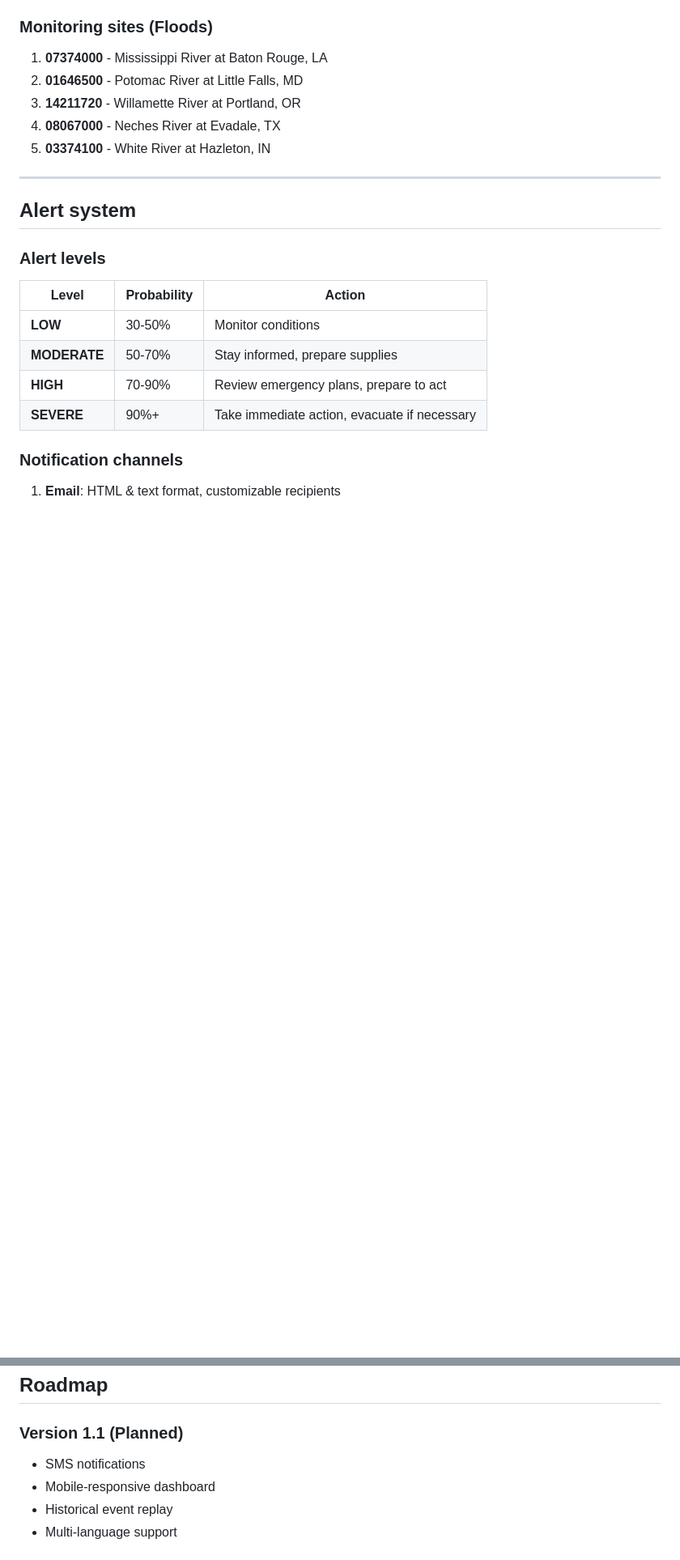
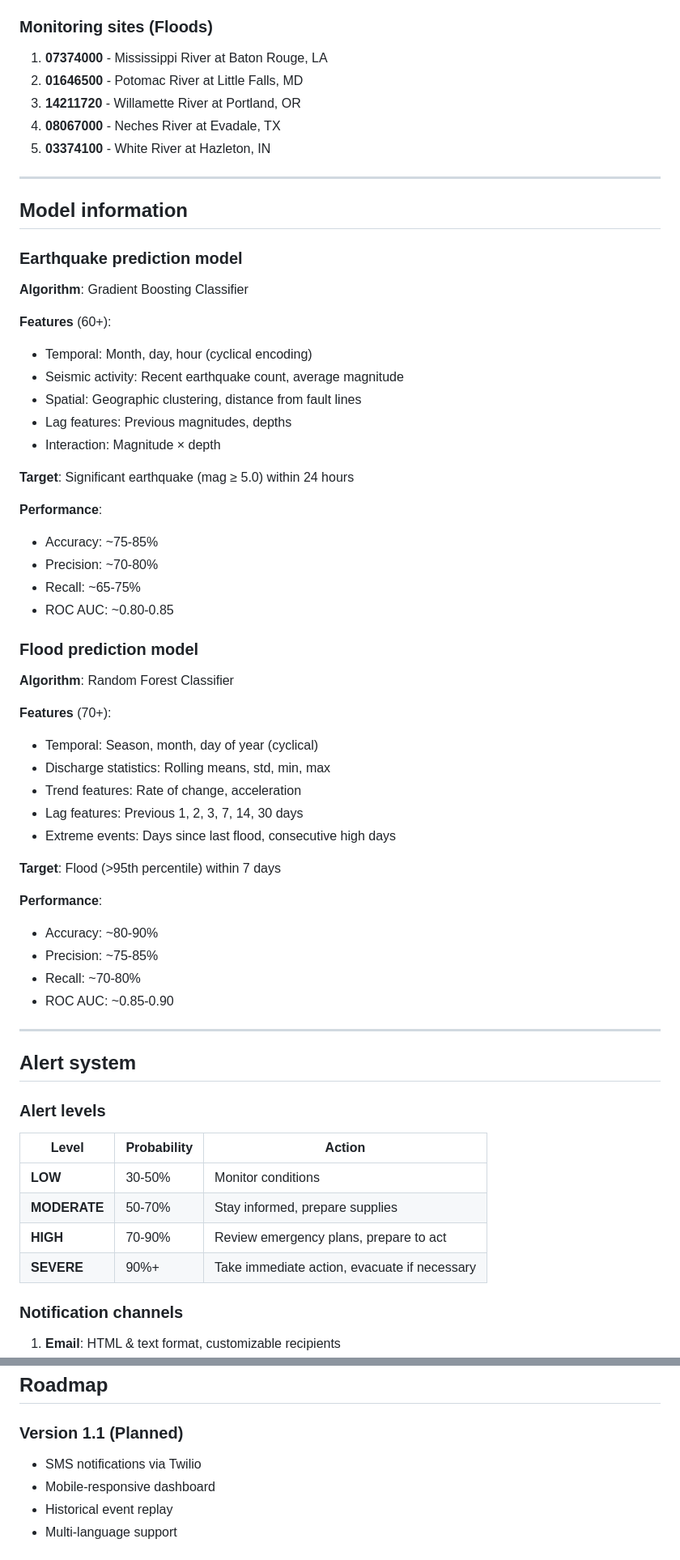
Before and after one commit to nah-yah/earthquake-flood-alert, a Markdown page: README.md, 2 parts joined by grey strips. Shown at 81% size. GitHub-like rendering; blank space fills up the shorter version.

Commit message:
Initial commit - earthquake flood alert ML system

```diff
--- a/README.md
+++ b/README.md
@@ -400,6 +403,52 @@ earthquake-flood-alert/
 
 ---
 
+## Model information
+
+### Earthquake prediction model
+
+**Algorithm**: Gradient Boosting Classifier
+
+**Features** (60+):
+
+- Temporal: Month, day, hour (cyclical encoding)
+- Seismic activity: Recent earthquake count, average magnitude
+- Spatial: Geographic clustering, distance from fault lines
+- Lag features: Previous magnitudes, depths
+- Interaction: Magnitude × depth
+
+**Target**: Significant earthquake (mag ≥ 5.0) within 24 hours
+
+**Performance**:
+
+- Accuracy: ~75-85%
+- Precision: ~70-80%
+- Recall: ~65-75%
+- ROC AUC: ~0.80-0.85
+
+### Flood prediction model
+
+**Algorithm**: Random Forest Classifier
+
+**Features** (70+):
+
+- Temporal: Season, month, day of year (cyclical)
+- Discharge statistics: Rolling means, std, min, max
+- Trend features: Rate of change, acceleration
+- Lag features: Previous 1, 2, 3, 7, 14, 30 days
+- Extreme events: Days since last flood, consecutive high days
+
+**Target**: Flood (>95th percentile) within 7 days
+
+**Performance**:
+
+- Accuracy: ~80-90%
+- Precision: ~75-85%
+- Recall: ~70-80%
+- ROC AUC: ~0.85-0.90
+
+---
+
 ## Alert system
 
 ### Alert levels
@@ -537,7 +587,7 @@ streamlit run dashboard/app.py --server.port 8502
 
 ### Version 1.1 (Planned)
 
-- SMS notifications
+- SMS notifications via Twilio
 - Mobile-responsive dashboard
 - Historical event replay
 - Multi-language support
```
Also changed, not shown: other parts of README.md (+4 -1 lines).
